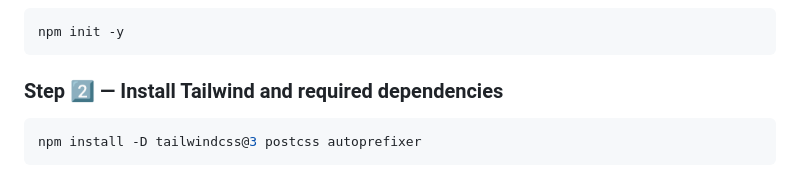
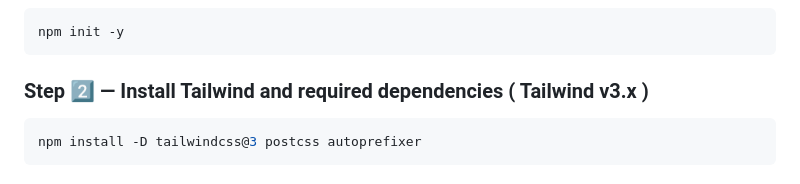
Before and after one commit to prajwal-dube/Tailwind-UI, a Markdown page: README.md, the part around the change. Rendered like a GitHub page.

Commit message:
Update Tailwind installation step with version info
Clarified Tailwind version in installation step.

````diff
--- a/README.md
+++ b/README.md
@@ -55,7 +55,7 @@ Tailwind gives utilities like:
 npm init -y
 ```
 
-### Step 2️⃣ — Install Tailwind and required dependencies
+### Step 2️⃣ — Install Tailwind and required dependencies  (  Tailwind v3.x  )
 ```bash
 npm install -D tailwindcss@3 postcss autoprefixer
 ```
````
